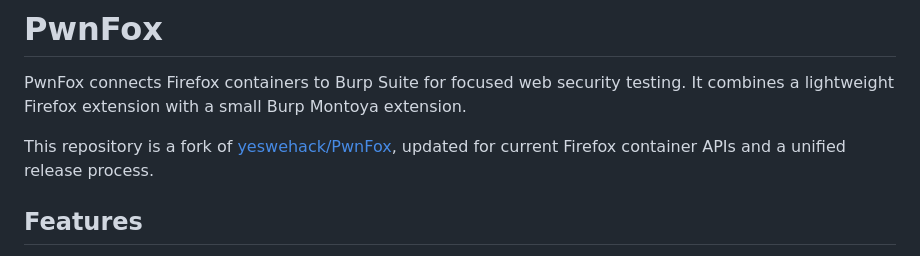
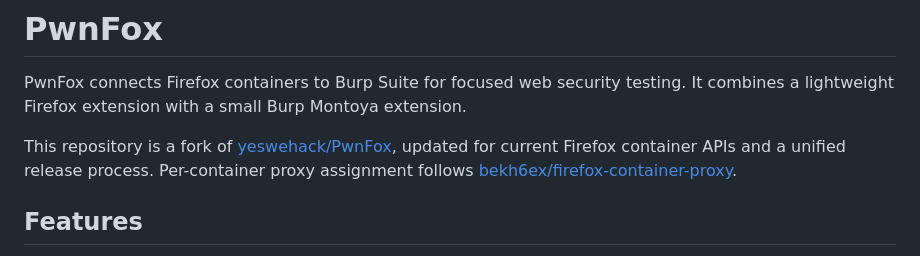
Before and after one commit to dcduc168/PwnFox, a Markdown page: README.md, the part around the change. Rendered like a GitHub page.

Commit message:
docs: credit firefox-container-proxy for per-container proxies
Co-Authored-By: Claude Code <noreply@anthropic.com>

```diff
--- a/README.md
+++ b/README.md
@@ -2,7 +2,7 @@
 
 PwnFox connects Firefox containers to Burp Suite for focused web security testing. It combines a lightweight Firefox extension with a small Burp Montoya extension.
 
-This repository is a fork of [yeswehack/PwnFox](https://github.com/yeswehack/PwnFox), updated for current Firefox container APIs and a unified release process.
+This repository is a fork of [yeswehack/PwnFox](https://github.com/yeswehack/PwnFox), updated for current Firefox container APIs and a unified release process. Per-container proxy assignment follows [bekh6ex/firefox-container-proxy](https://github.com/bekh6ex/firefox-container-proxy).
 
 ## Features
 
```
